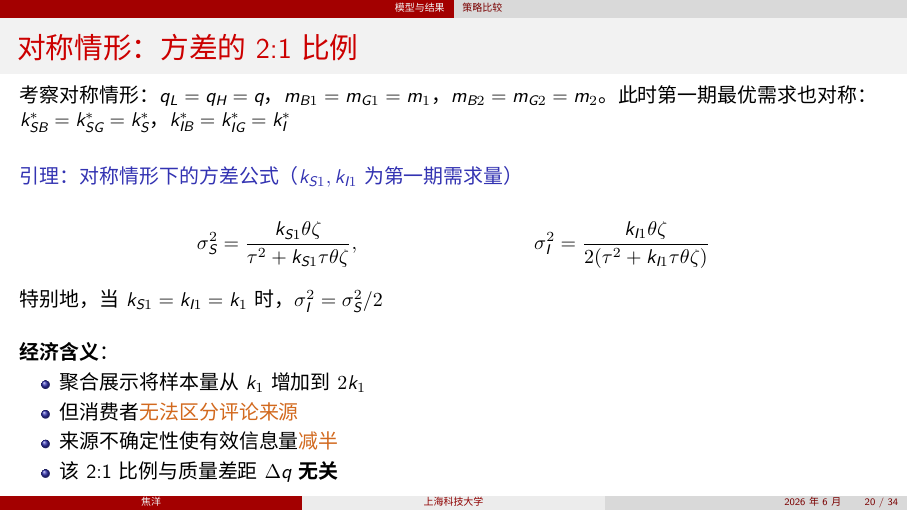
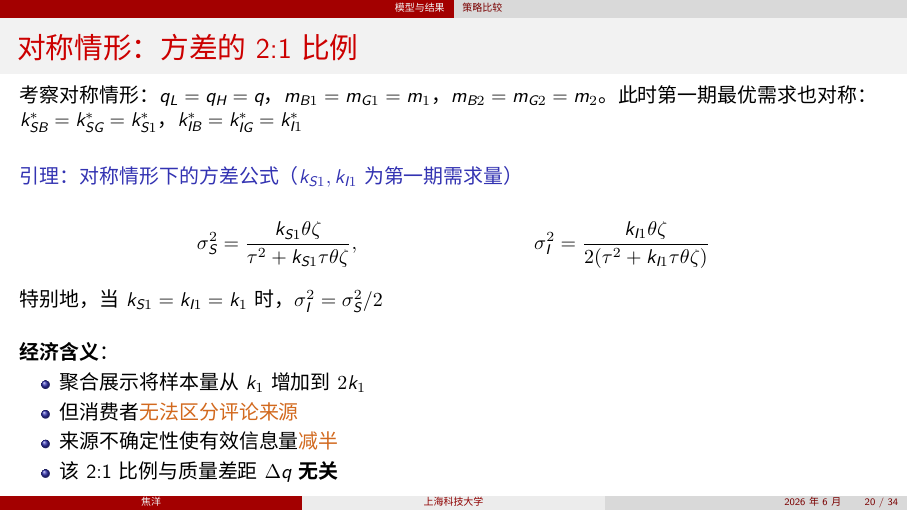
Before and after one commit to jiaoyanglove/rating_display_strategy_slides, LaTeX slides (main.tex): page 20 of 34. Compiled offline with XeLaTeX; a missing font is replaced by an installed copy or a similar font.

Commit message:
统一对称情形的符号表示：k_S^* → k_{S1}^*
Co-Authored-By: Claude Opus 4.5 <noreply@anthropic.com>

```diff
--- a/main.tex
+++ b/main.tex
@@ -606,7 +606,7 @@ k_{IG}^* &= \frac{m_{G1} q_H}{2} + \frac{m_{G1} m_{G2}\theta\zeta}{8} g(q_H, \si
 \subsection{策略比较}
 
 \begin{frame}{对称情形：方差的 2:1 比例}
-考察对称情形：$q_L = q_H = q$，$m_{B1}=m_{G1}=m_1$，$m_{B2}=m_{G2}=m_2$。此时第一期最优需求也对称：$k_{SB}^* = k_{SG}^* = k_{S}^*$，$k_{IB}^* = k_{IG}^* = k_{I}^*$
+考察对称情形：$q_L = q_H = q$，$m_{B1}=m_{G1}=m_1$，$m_{B2}=m_{G2}=m_2$。此时第一期最优需求也对称：$k_{SB}^* = k_{SG}^* = k_{S1}^*$，$k_{IB}^* = k_{IG}^* = k_{I1}^*$
 
 \vspace{6pt}
 \begin{block}{引理：对称情形下的方差公式（$k_{S1}, k_{I1}$为第一期需求量）}
```
